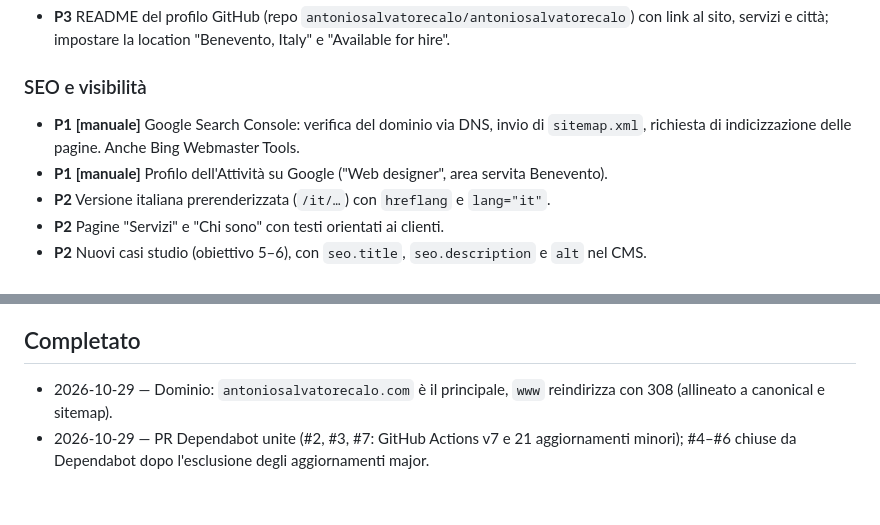
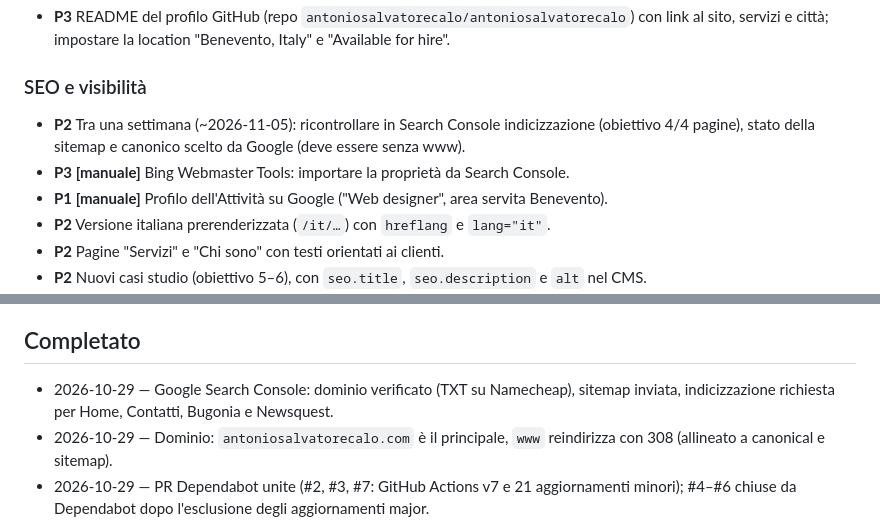
Before and after one commit to antoniosalvatorecalo/antonio-salvatore-calo, a Markdown page: BACKLOG.md, 2 parts joined by grey strips. Drawn GitHub-style; blank space fills up the shorter version.

Commit message:
docs(backlog): registra la configurazione di Search Console
Co-Authored-By: Claude Opus 5.5 <noreply@anthropic.com>

```diff
--- a/BACKLOG.md
+++ b/BACKLOG.md
@@ -20,8 +20,9 @@ _(vuoto)_
 
 ### SEO e visibilità
 
-- **P1 [manuale]** Google Search Console: verifica del dominio via DNS, invio di `sitemap.xml`,
-  richiesta di indicizzazione delle pagine. Anche Bing Webmaster Tools.
+- **P2** Tra una settimana (~2026-11-05): ricontrollare in Search Console indicizzazione (obiettivo 4/4
+  pagine), stato della sitemap e canonico scelto da Google (deve essere senza www).
+- **P3 [manuale]** Bing Webmaster Tools: importare la proprietà da Search Console.
 - **P1 [manuale]** Profilo dell'Attività su Google ("Web designer", area servita Benevento).
 - **P2** Versione italiana prerenderizzata (`/it/…`) con `hreflang` e `lang="it"`.
 - **P2** Pagine "Servizi" e "Chi sono" con testi orientati ai clienti.
@@ -39,6 +40,8 @@ _(vuoto)_
 
 ## Completato
 
+- 2026-10-29 — Google Search Console: dominio verificato (TXT su Namecheap), sitemap inviata,
+  indicizzazione richiesta per Home, Contatti, Bugonia e Newsquest.
 - 2026-10-29 — Dominio: `antoniosalvatorecalo.com` è il principale, `www` reindirizza con 308
   (allineato a canonical e sitemap).
 - 2026-10-29 — PR Dependabot unite (#2, #3, #7: GitHub Actions v7 e 21 aggiornamenti minori);
```
